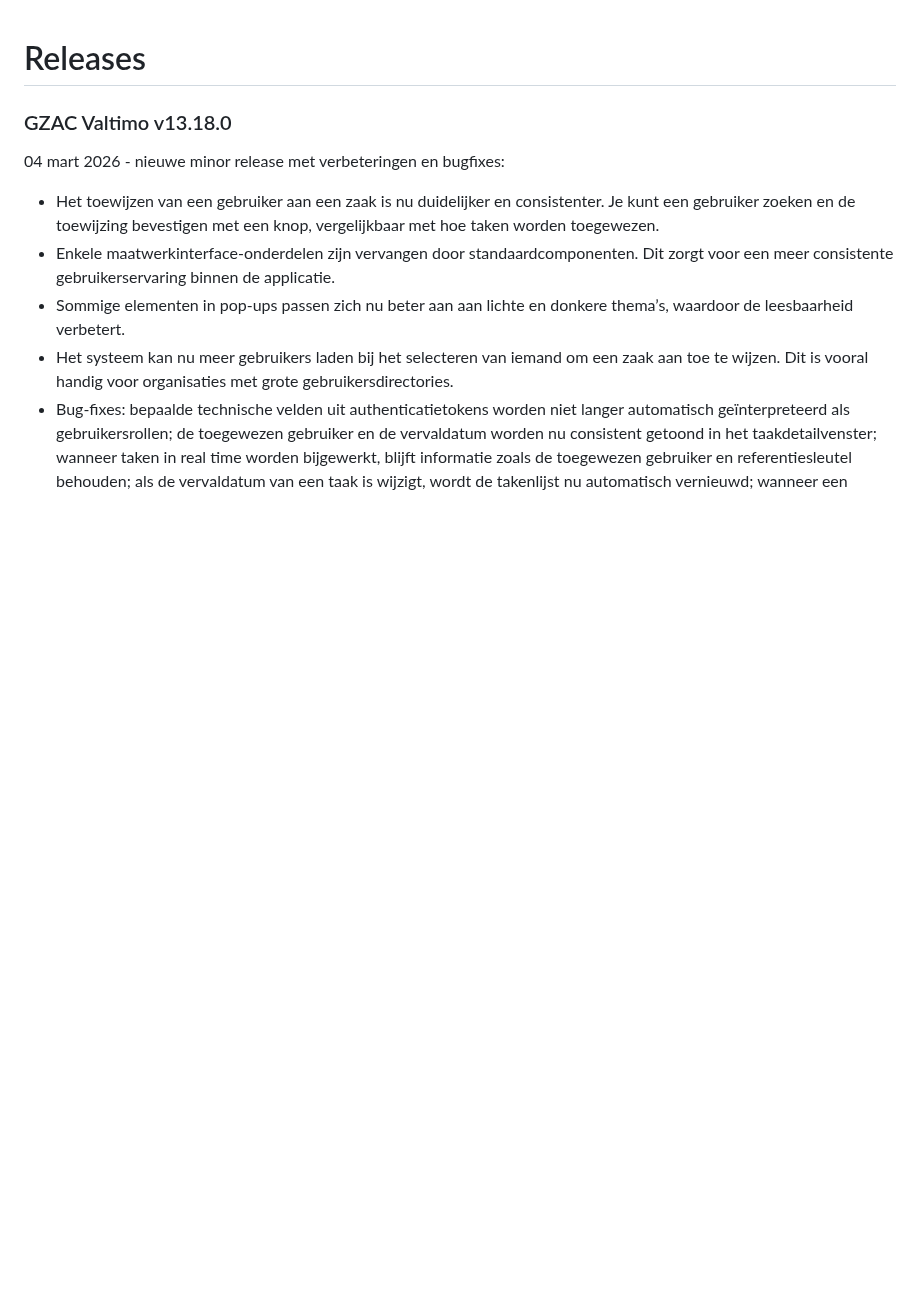
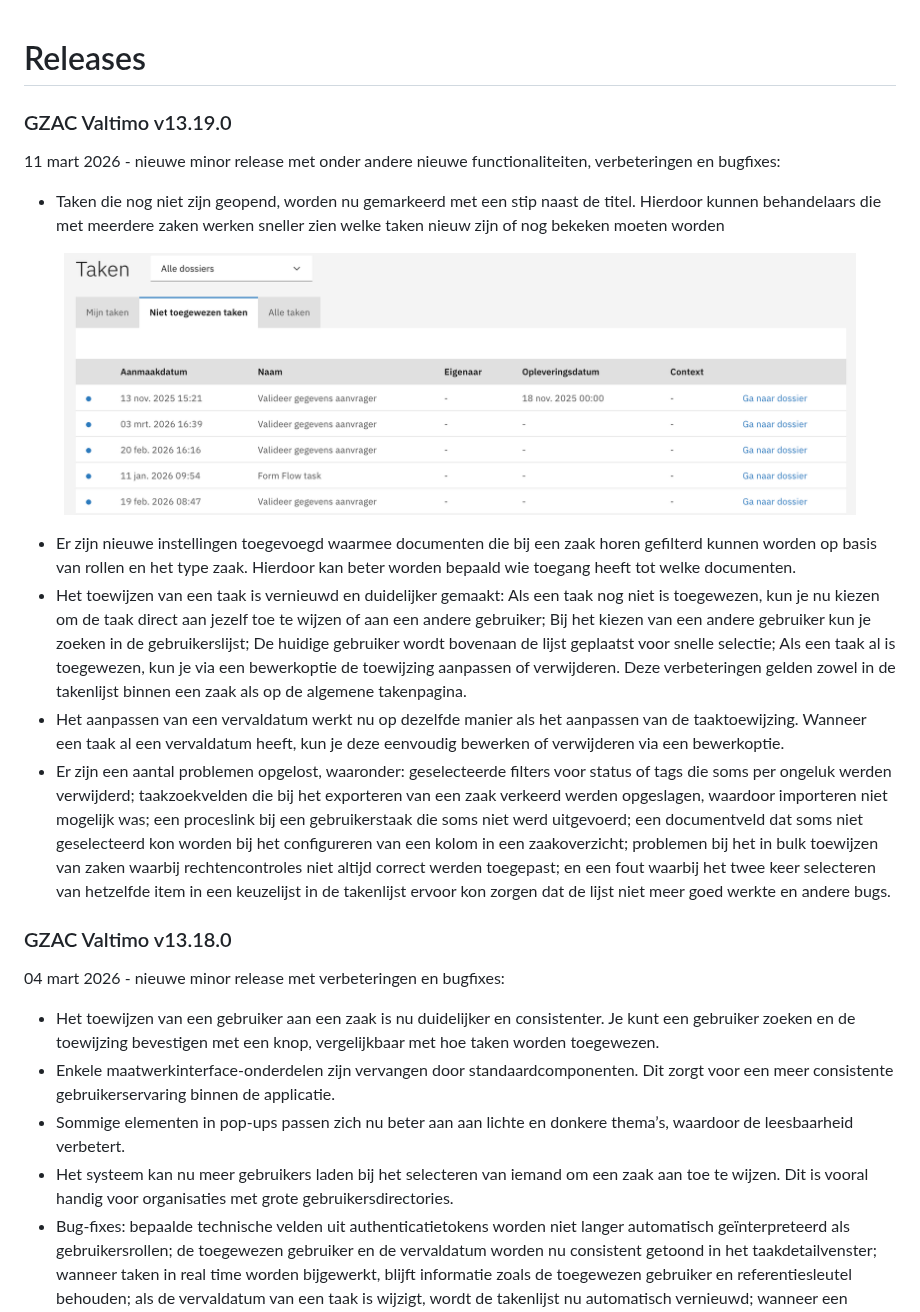
Before and after one commit to generiekzaakafhandelcomponent/documentatie, a Markdown page: product-management/releases.md, the part around the change. Rendered like a GitHub page; pictures changed too: .gitbook/assets/Screenshot 2026-03-11 at 13.08.41.png (added); blank space fills up the shorter version.

Commit message:
GITBOOK-65: No subject

```diff
--- a/product-management/releases.md
+++ b/product-management/releases.md
@@ -1,4 +1,19 @@
 # Releases
+
+### GZAC Valtimo v13.19.0
+
+11 mart 2026 - nieuwe minor release met onder andere nieuwe functionaliteiten, verbeteringen en bugfixes:
+
+* Taken die nog niet zijn geopend, worden nu gemarkeerd met een stip naast de titel. Hierdoor kunnen behandelaars die met meerdere zaken werken sneller zien welke taken nieuw zijn of nog bekeken moeten worden
+
+<figure><img src="../.gitbook/assets/Screenshot 2026-03-11 at 13.08.41.png" alt=""><figcaption></figcaption></figure>
+
+* Er zijn nieuwe instellingen toegevoegd waarmee documenten die bij een zaak horen gefilterd kunnen worden op basis van rollen en het type zaak. Hierdoor kan beter worden bepaald wie toegang heeft tot welke documenten.
+* Het toewijzen van een taak is vernieuwd en duidelijker gemaakt: Als een taak nog niet is toegewezen, kun je nu kiezen om de taak direct aan jezelf toe te wijzen of aan een andere gebruiker; Bij het kiezen van een andere gebruiker kun je zoeken in de gebruikerslijst; De huidige gebruiker wordt bovenaan de lijst geplaatst voor snelle selectie; Als een taak al is toegewezen, kun je via een bewerkoptie de toewijzing aanpassen of verwijderen. Deze verbeteringen gelden zowel in de takenlijst binnen een zaak als op de algemene takenpagina.
+* Het aanpassen van een vervaldatum werkt nu op dezelfde manier als het aanpassen van de taaktoewijzing. Wanneer een taak al een vervaldatum heeft, kun je deze eenvoudig bewerken of verwijderen via een bewerkoptie.
+* Er zijn een aantal problemen opgelost, waaronder: geselecteerde filters voor status of tags die soms per ongeluk werden verwijderd; taakzoekvelden die bij het exporteren van een zaak verkeerd werden opgeslagen, waardoor importeren niet mogelijk was; een proceslink bij een gebruikerstaak die soms niet werd uitgevoerd; een documentveld dat soms niet geselecteerd kon worden bij het configureren van een kolom in een zaakoverzicht; problemen bij het in bulk toewijzen van zaken waarbij rechtencontroles niet altijd correct werden toegepast; en een fout waarbij het twee keer selecteren van hetzelfde item in een keuzelijst in de takenlijst ervoor kon zorgen dat de lijst niet meer goed werkte en andere bugs.
+
+
 
 ### GZAC Valtimo v13.18.0
 
```
Also changed, not shown: .gitbook/assets/Screenshot 2026-03-11 at 13.08.00.png (added).
